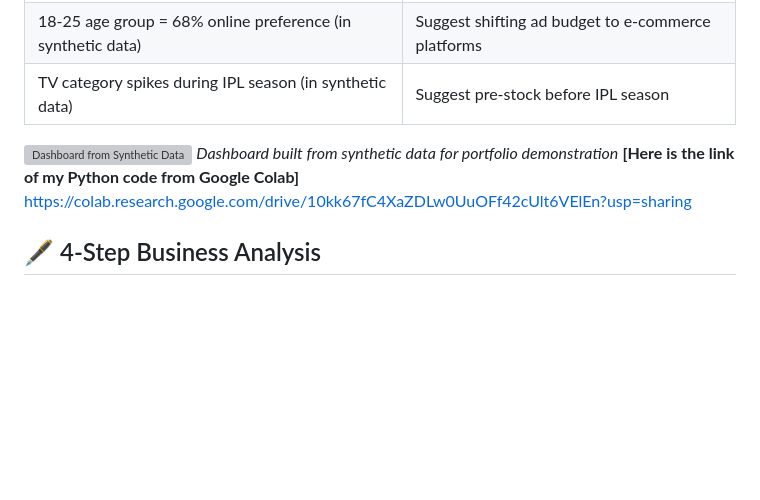
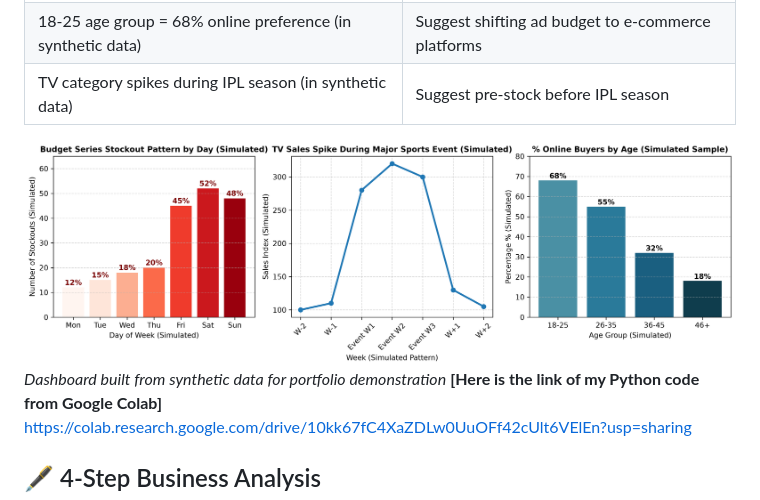
Before and after one commit to saswata-data-analyst/samsung-india-sales-analysis, a Markdown page: README.md, the part around the change. GitHub-like rendering; blank space fills up the shorter version; grey boxes are pictures that could not be loaded.

```diff
--- a/README.md
+++ b/README.md
@@ -32,7 +32,7 @@ https://colab.research.google.com/drive/10kk67fC4XaZDLw0UuOFf42cUlt6VElEn?usp=sh
 | 18-25 age group = 68% online preference (in synthetic data) | Suggest shifting ad budget to e-commerce platforms |
 | TV category spikes during IPL season (in synthetic data) | Suggest pre-stock before IPL season |
 
-![Dashboard from Synthetic Data](samsung_bi_dashboard_q2_2025.png)
+![Dashboard from Synthetic Data](retail_bi_dashboard_q2_pattern_simulation.png)
 *Dashboard built from synthetic data for portfolio demonstration*
 **[Here is the link of my Python code from Google Colab]**
 https://colab.research.google.com/drive/10kk67fC4XaZDLw0UuOFf42cUlt6VElEn?usp=sharing
```
